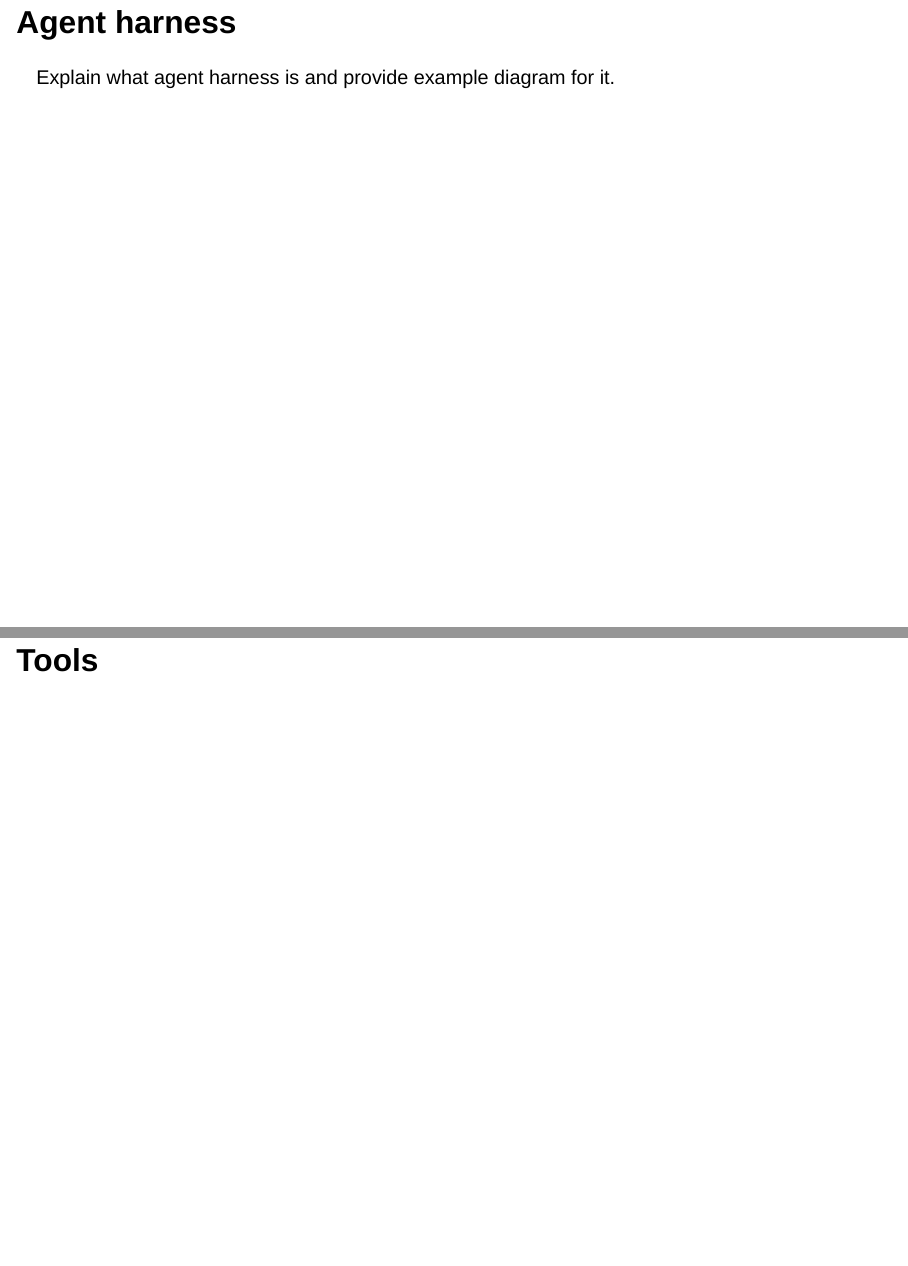
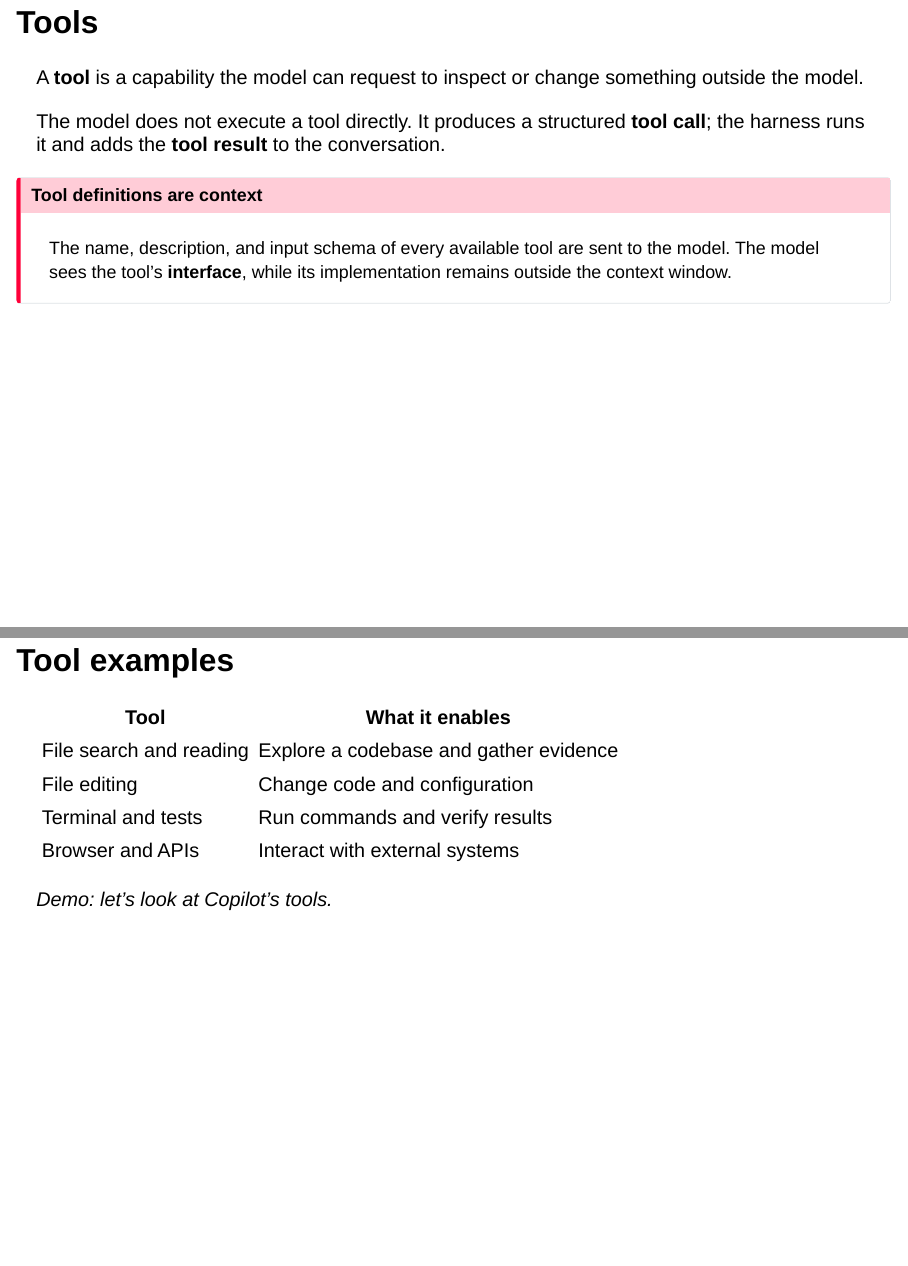
Before and after one commit to Homeomorphistic/agentic-developer, a Quarto document (sections/04-agents.qmd): pages 3 and 4 of 7 before the commit and pages 3 and 4 of 8 after it, joined at a grey line. Rendered offline with R 4.5, knitr and Pandoc in place of Quarto, with nearby package versions; drawn as Slidy slides in place of the format the file asks for.

Commit message:
docs: add tools slide

```diff
--- a/sections/04-agents.qmd
+++ b/sections/04-agents.qmd
@@ -12,10 +12,37 @@ One request can trigger **many model calls and tool actions** before the agent
 returns a result.
 :::
 
+## Tools
+
+A **tool** is a capability the model can request to inspect or change something
+outside the model.
+
+The model does not execute a tool directly. It produces a structured **tool
+call**; the harness runs it and adds the **tool result** to the conversation.
+
+::: {.callout-important appearance="simple"}
+## Tool definitions are context
+
+The name, description, and input schema of every available tool are sent to the
+model. The model sees the tool's **interface**, while its implementation remains
+outside the context window.
+:::
+
+## Tool examples
+
+| Tool | What it enables |
+|---|---|
+| File search and reading | Explore a codebase and gather evidence |
+| File editing | Change code and configuration |
+| Terminal and tests | Run commands and verify results |
+| Browser and APIs | Interact with external systems |
+
+::: {.fragment}
+*Demo: let's look at Copilot's tools.*
+:::
+
 ## Agent harness
 Explain what agent harness is and provide example diagram for it.
-
-## Tools
 
 ## MCP
 
```
Also changed, not shown: sections/05-agentic-engineering.qmd (+16 -0 lines), 1 other file.
